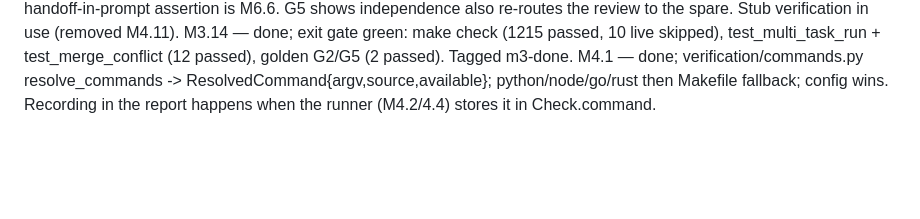
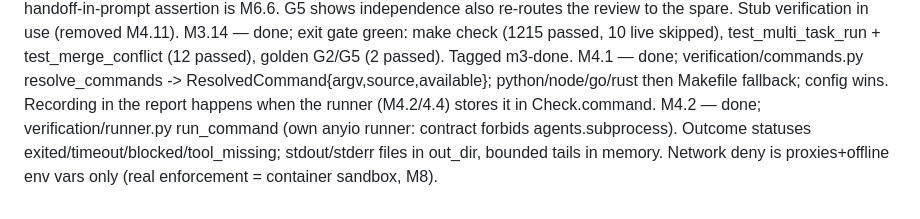
Before and after one commit to tanmoy162111/AIX, a Markdown page: docs/playbook/PROGRESS.md, the part around one of its changes. GitHub-like rendering; blank space fills up the shorter version.

Commit message:
docs(progress): tick M4.2
Co-Authored-By: Claude Sonnet 5 <noreply@anthropic.com>

```diff
--- a/docs/playbook/PROGRESS.md
+++ b/docs/playbook/PROGRESS.md
@@ -189,3 +189,4 @@ M3.12 — done; core/orchestrator/status.py snapshot() (reused by the API in M9)
 M3.13 — done; tests/golden/test_golden_multi.py. G2 asserts >=5 tasks, >=3 agents, independent reviewer, green integrated branch; its handoff-in-prompt assertion is M6.6. G5 shows independence also re-routes the review to the spare. Stub verification in use (removed M4.11).
 M3.14 — done; exit gate green: make check (1215 passed, 10 live skipped), test_multi_task_run + test_merge_conflict (12 passed), golden G2/G5 (2 passed). Tagged m3-done.
 M4.1 — done; verification/commands.py resolve_commands -> ResolvedCommand{argv,source,available}; python/node/go/rust then Makefile fallback; config wins. Recording in the report happens when the runner (M4.2/4.4) stores it in Check.command.
+M4.2 — done; verification/runner.py run_command (own anyio runner: contract forbids agents.subprocess). Outcome statuses exited/timeout/blocked/tool_missing; stdout/stderr files in out_dir, bounded tails in memory. Network deny is proxies+offline env vars only (real enforcement = container sandbox, M8).
```
Also changed, not shown: other parts of docs/playbook/PROGRESS.md (+1 -1 lines).
